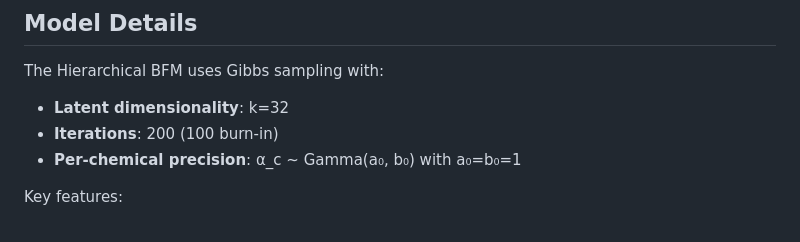
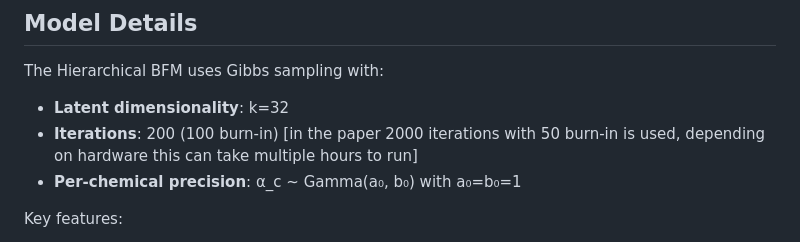
Before and after one commit to tad-price/HierarchicalBFMEcotox, a Markdown page: README.md, the part around the change. Rendered like a GitHub page.

Commit message:
update readme
Clarified the number of iterations and burn-in period for Gibbs sampling in the model details.

```diff
--- a/README.md
+++ b/README.md
@@ -123,7 +123,7 @@ Some non-image data is also output in the terminal directly.
 
 The Hierarchical BFM uses Gibbs sampling with:
 - **Latent dimensionality**: k=32
-- **Iterations**: 200 (100 burn-in)
+- **Iterations**: 200 (100 burn-in) [in the paper 2000 iterations with 50 burn-in is used, depending on hardware this can take multiple hours to run]
 - **Per-chemical precision**: α_c ~ Gamma(a₀, b₀) with a₀=b₀=1
 
 Key features:
```
